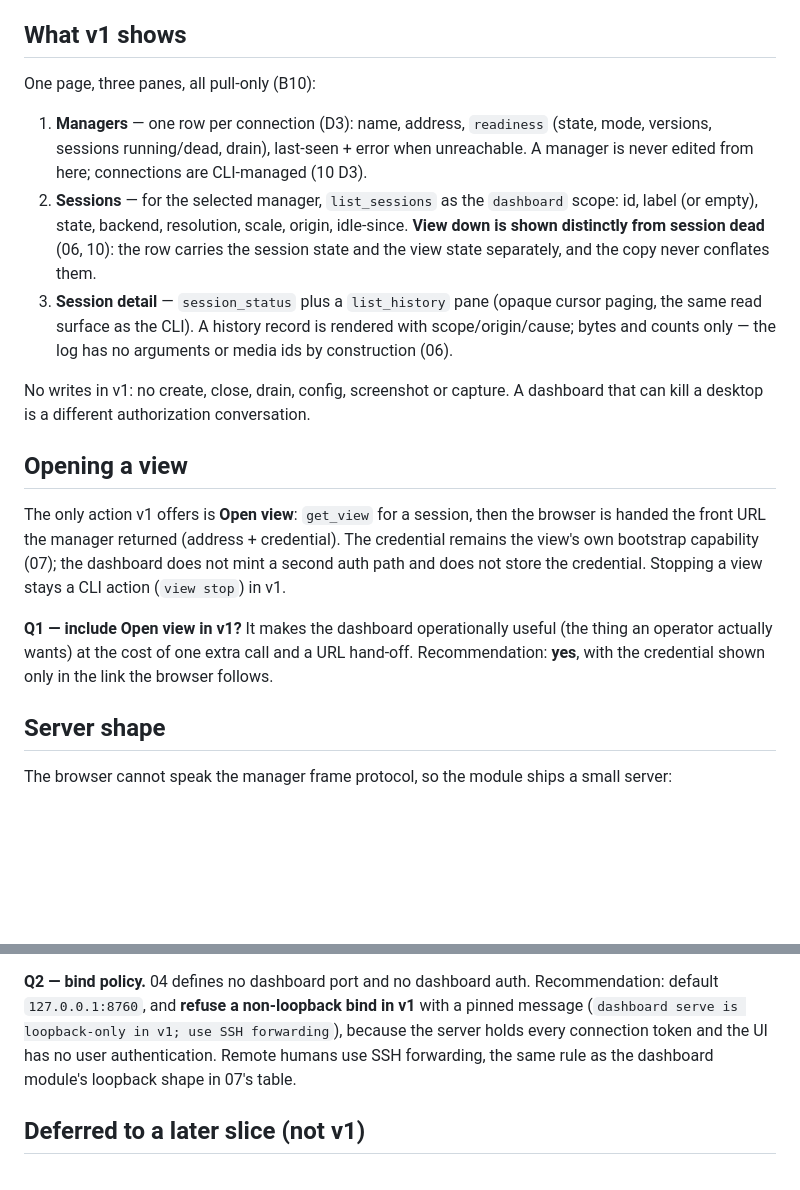
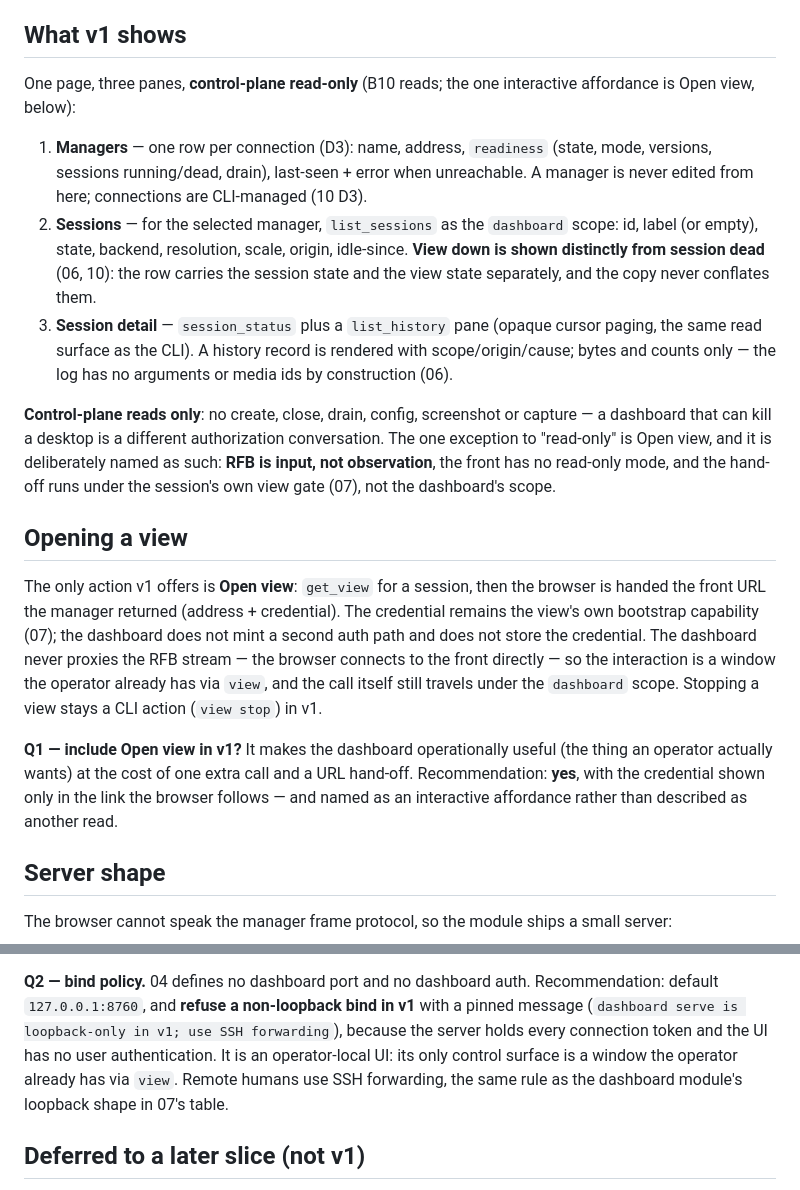
Before and after one commit to BlingusBot/dAIorama, a Markdown page: p5/dashboard/v1-scope.md, 2 parts joined by grey strips. Drawn GitHub-style; blank space fills up the shorter version.

Commit message:
p5(dashboard): Open view is the one interactive affordance, not another read

```diff
--- a/p5/dashboard/v1-scope.md
+++ b/p5/dashboard/v1-scope.md
@@ -7,7 +7,8 @@ the artifact exists (marked **Q**); everything else follows from 03/04/05/09/10.
 
 ## What v1 shows
 
-One page, three panes, all pull-only (B10):
+One page, three panes, **control-plane read-only** (B10 reads; the one interactive affordance
+is Open view, below):
 
 1. **Managers** — one row per connection (D3): name, address, `readiness` (state, mode,
    versions, sessions running/dead, drain), last-seen + error when unreachable. A manager is
@@ -20,19 +21,26 @@ One page, three panes, all pull-only (B10):
    same read surface as the CLI). A history record is rendered with scope/origin/cause; bytes
    and counts only — the log has no arguments or media ids by construction (06).
 
-No writes in v1: no create, close, drain, config, screenshot or capture. A dashboard that can
-kill a desktop is a different authorization conversation.
+**Control-plane reads only**: no create, close, drain, config, screenshot or capture — a
+dashboard that can kill a desktop is a different authorization conversation. The one exception
+to "read-only" is Open view, and it is deliberately named as such: **RFB is input, not
+observation**, the front has no read-only mode, and the hand-off runs under the session's own
+view gate (07), not the dashboard's scope.
 
 ## Opening a view
 
 The only action v1 offers is **Open view**: `get_view` for a session, then the browser is
 handed the front URL the manager returned (address + credential). The credential remains the
 view's own bootstrap capability (07); the dashboard does not mint a second auth path and does
-not store the credential. Stopping a view stays a CLI action (`view stop`) in v1.
+not store the credential. The dashboard never proxies the RFB stream — the browser connects to
+the front directly — so the interaction is a window the operator already has via `view`, and
+the call itself still travels under the `dashboard` scope. Stopping a view stays a CLI action
+(`view stop`) in v1.
 
 **Q1 — include Open view in v1?** It makes the dashboard operationally useful (the thing an
 operator actually wants) at the cost of one extra call and a URL hand-off. Recommendation:
-**yes**, with the credential shown only in the link the browser follows.
+**yes**, with the credential shown only in the link the browser follows — and named as an
+interactive affordance rather than described as another read.
 
 ## Server shape
 
@@ -49,8 +57,9 @@ The browser cannot speak the manager frame protocol, so the module ships a small
 **Q2 — bind policy.** 04 defines no dashboard port and no dashboard auth. Recommendation:
 default `127.0.0.1:8760`, and **refuse a non-loopback bind in v1** with a pinned message
 (`dashboard serve is loopback-only in v1; use SSH forwarding`), because the server holds every
-connection token and the UI has no user authentication. Remote humans use SSH forwarding, the
-same rule as the dashboard module's loopback shape in 07's table.
+connection token and the UI has no user authentication. It is an operator-local UI: its only
+control surface is a window the operator already has via `view`. Remote humans use SSH
+forwarding, the same rule as the dashboard module's loopback shape in 07's table.
 
 ## Deferred to a later slice (not v1)
 
```
